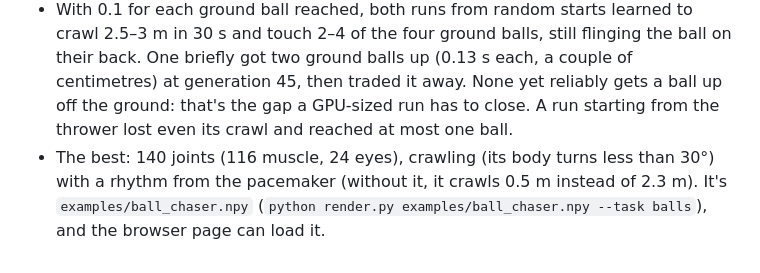
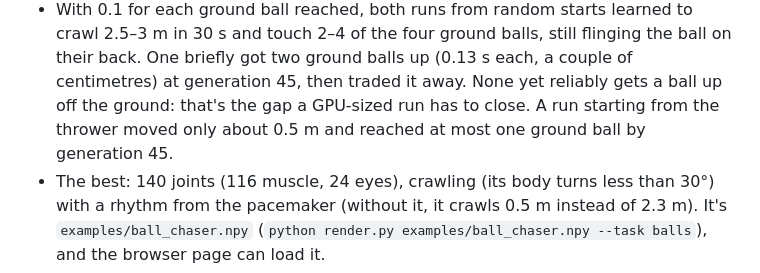
Before and after one commit to jlpt/GeneralClaude, a Markdown page: neurogenesis-jax/README.md, the part around the change. GitHub-like rendering.

Commit message:
README: correct the thrower-seeded five-ball run's result
Co-Authored-By: Claude Opus 5.5 <noreply@anthropic.com>
Claude-Session: https://claude.ai/code/session_01Jb6ZTi7iwcHCD78vpBGoj5

```diff
--- a/neurogenesis-jax/README.md
+++ b/neurogenesis-jax/README.md
@@ -274,7 +274,7 @@ Five-ball task (runs of 64 creatures per generation, 60 generations, 30 s lives)
   and touch 2–4 of the four ground balls, still flinging the ball on their back. One briefly got two
   ground balls up (0.13 s each, a couple of centimetres) at generation 45, then traded it away. None yet
   reliably gets a ball up off the ground: that's the gap a GPU-sized run has to close. A run starting
-  from the thrower lost even its crawl and reached at most one ball.
+  from the thrower moved only about 0.5 m and reached at most one ground ball by generation 45.
 - The best: 140 joints (116 muscle, 24 eyes), crawling (its body turns less than 30°) with a rhythm
   from the pacemaker (without it, it crawls 0.5 m instead of 2.3 m). It's `examples/ball_chaser.npy`
   (`python render.py examples/ball_chaser.npy --task balls`), and the browser page can load it.
```
